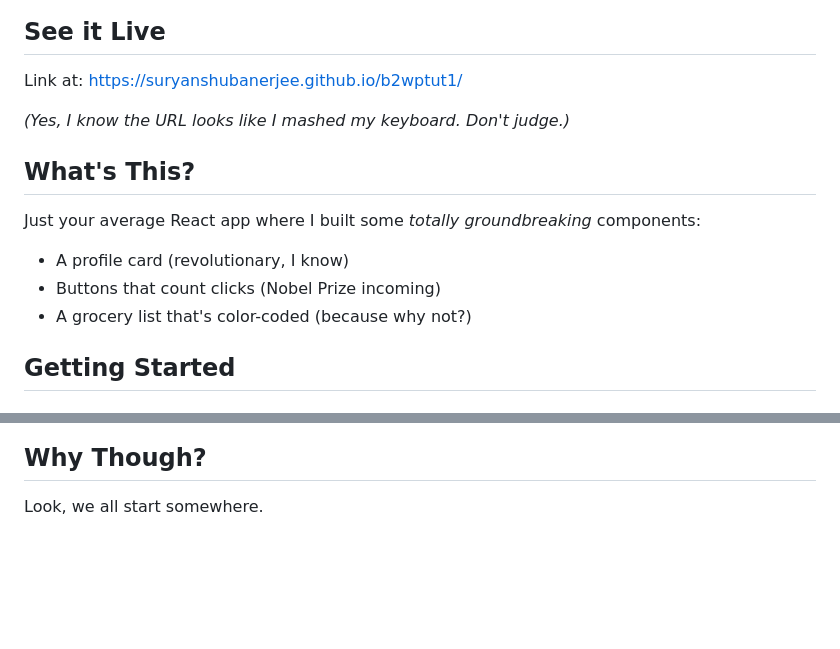
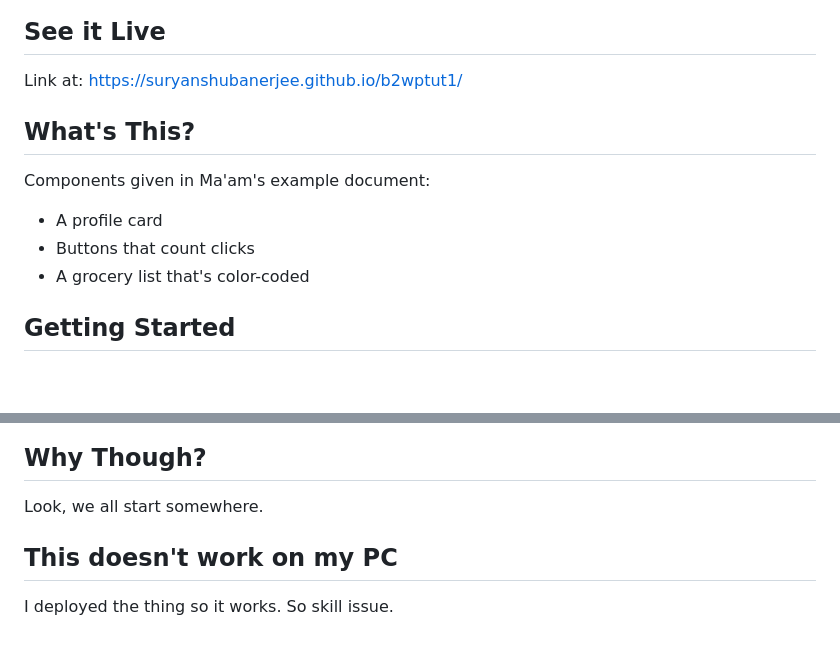
Before and after one commit to SuryanshuBanerjee/b2wptut1, a Markdown page: README.md, 2 parts joined by grey strips. Rendered like a GitHub page; blank space fills up the shorter version.

Commit message:
sfsdfdsgfsdf

```diff
--- a/README.md
+++ b/README.md
@@ -4,14 +4,12 @@
 
 Link at: [https://suryanshubanerjee.github.io/b2wptut1/](https://suryanshubanerjee.github.io/b2wptut1/)
 
-*(Yes, I know the URL looks like I mashed my keyboard. Don't judge.)*
-
 ## What's This?
 
-Just your average React app where I built some *totally groundbreaking* components:
-- A profile card (revolutionary, I know)
-- Buttons that count clicks (Nobel Prize incoming)
-- A grocery list that's color-coded (because why not?)
+Components given in Ma'am's example document:
+- A profile card
+- Buttons that count clicks
+- A grocery list that's color-coded
 
 ## Getting Started
 
@@ -304,3 +302,7 @@ export default function ShowcaseApp() {
 ## Why Though?
 
 Look, we all start somewhere.
+
+## This doesn't work on my PC
+
+I deployed the thing so it works. So skill issue.
```
